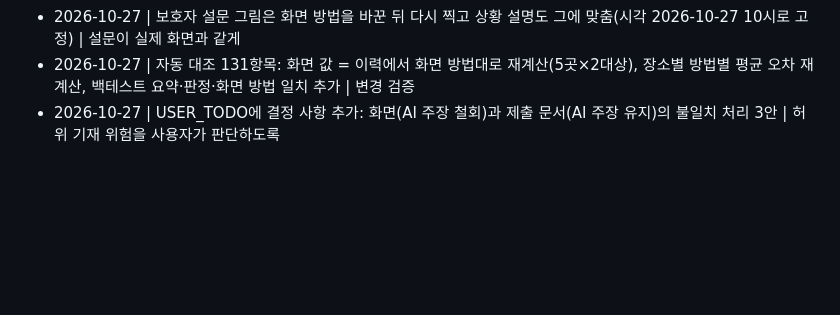
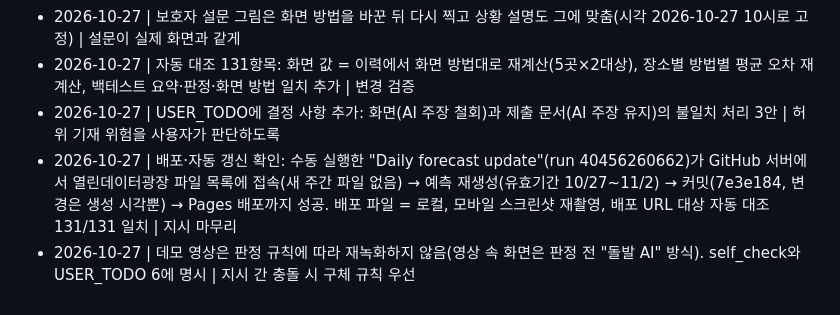
Before and after one commit to neogeo0701/calm-map-sdot, a Markdown page: DECISIONS.md, the part around the change. GitHub-like rendering; blank space fills up the shorter version.

Commit message:
기록 갱신: 자동 갱신 실행 확인, 영상 미재녹화 사유
Co-Authored-By: Claude Opus 5.5 <noreply@anthropic.com>

```diff
--- a/DECISIONS.md
+++ b/DECISIONS.md
@@ -123,3 +123,5 @@
 - 2026-10-27 | 보호자 설문 그림은 화면 방법을 바꾼 뒤 다시 찍고 상황 설명도 그에 맞춤(시각 2026-10-27 10시로 고정) | 설문이 실제 화면과 같게
 - 2026-10-27 | 자동 대조 131항목: 화면 값 = 이력에서 화면 방법대로 재계산(5곳×2대상), 장소별 방법별 평균 오차 재계산, 백테스트 요약·판정·화면 방법 일치 추가 | 변경 검증
 - 2026-10-27 | USER_TODO에 결정 사항 추가: 화면(AI 주장 철회)과 제출 문서(AI 주장 유지)의 불일치 처리 3안 | 허위 기재 위험을 사용자가 판단하도록
+- 2026-10-27 | 배포·자동 갱신 확인: 수동 실행한 "Daily forecast update"(run 40456260662)가 GitHub 서버에서 열린데이터광장 파일 목록에 접속(새 주간 파일 없음) → 예측 재생성(유효기간 10/27~11/2) → 커밋(7e3e184, 변경은 생성 시각뿐) → Pages 배포까지 성공. 배포 파일 = 로컬, 모바일 스크린샷 재촬영, 배포 URL 대상 자동 대조 131/131 일치 | 지시 마무리
+- 2026-10-27 | 데모 영상은 판정 규칙에 따라 재녹화하지 않음(영상 속 화면은 판정 전 "돌발 AI" 방식). self_check와 USER_TODO 6에 명시 | 지시 간 충돌 시 구체 규칙 우선
```
